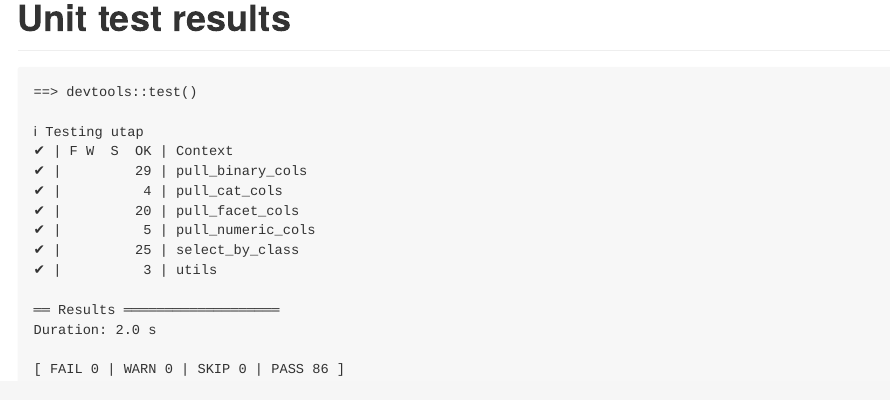
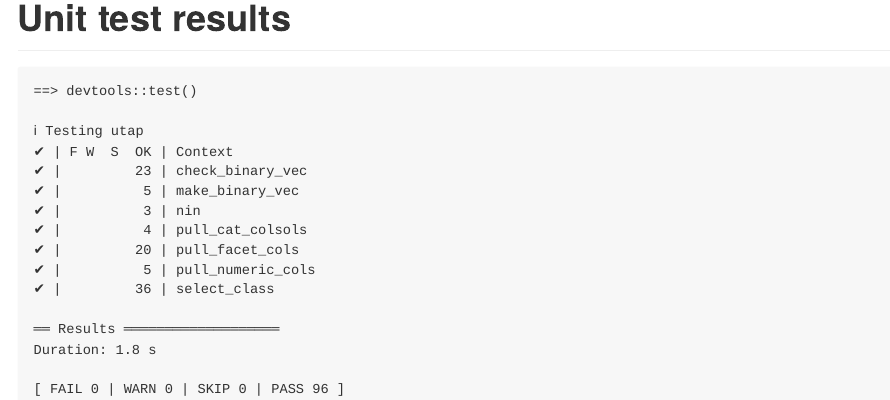
Before and after one commit to mjfrigaard/sapkgs, an R Markdown document (README.Rmd): the page in a window 1100 px wide, from 910 px down before the commit and from 1060 px down after it, so that both start at the same text. The pictures show the output file README.md that the author committed with the source, drawn offline in the style of GitHub.

Commit message:
updates to utap

````diff
--- a/README.Rmd
+++ b/README.Rmd
@@ -48,15 +48,16 @@ fs::dir_tree("tests/testthat/", regexp = "^tests/testthat/test-")
 
 ℹ Testing utap
 ✔ | F W  S  OK | Context
-✔ |         29 | pull_binary_cols
-✔ |          4 | pull_cat_cols
+✔ |         23 | check_binary_vec
+✔ |          5 | make_binary_vec
+✔ |          3 | nin
+✔ |          4 | pull_cat_colsols
 ✔ |         20 | pull_facet_cols
 ✔ |          5 | pull_numeric_cols
-✔ |         25 | select_by_class
-✔ |          3 | utils
+✔ |         36 | select_class
 
 ══ Results ═══════════════════
-Duration: 2.0 s
+Duration: 1.8 s
 
-[ FAIL 0 | WARN 0 | SKIP 0 | PASS 86 ]
+[ FAIL 0 | WARN 0 | SKIP 0 | PASS 96 ]
 ```
````
Also changed, not shown: README.md, README.Rmd (2 more changed lines), 3 other files.
